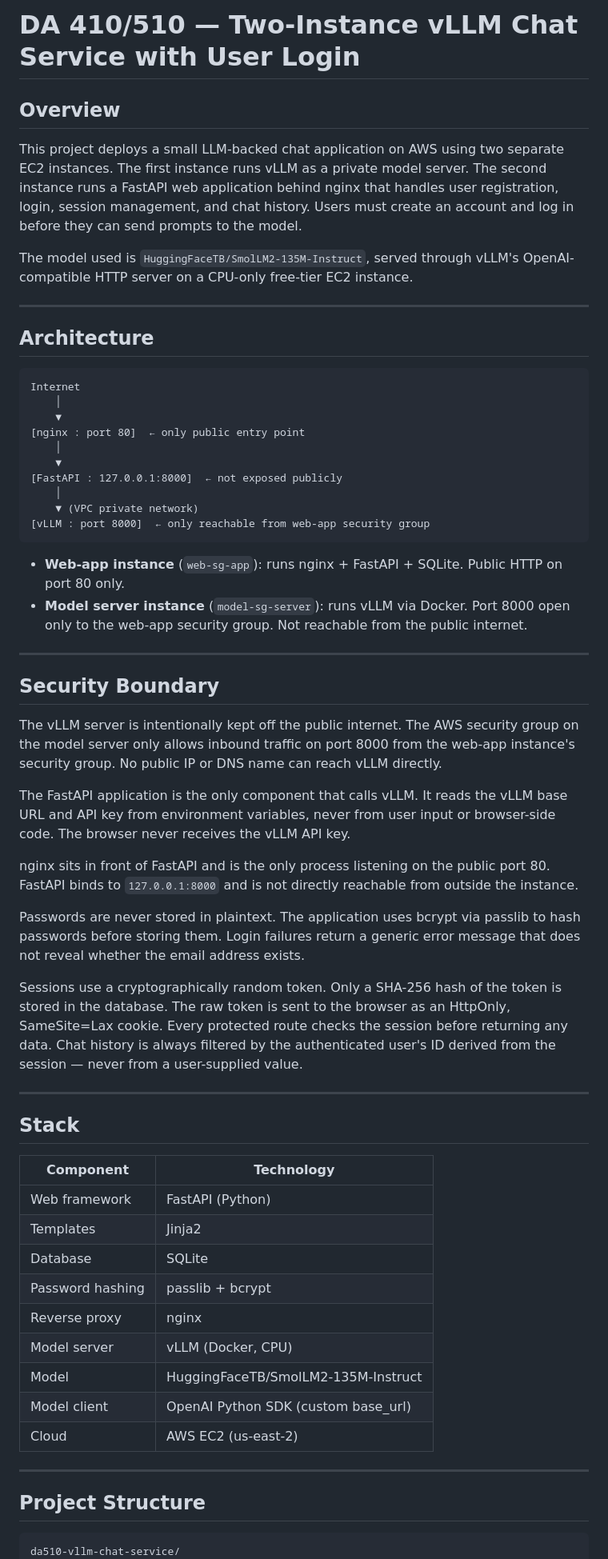
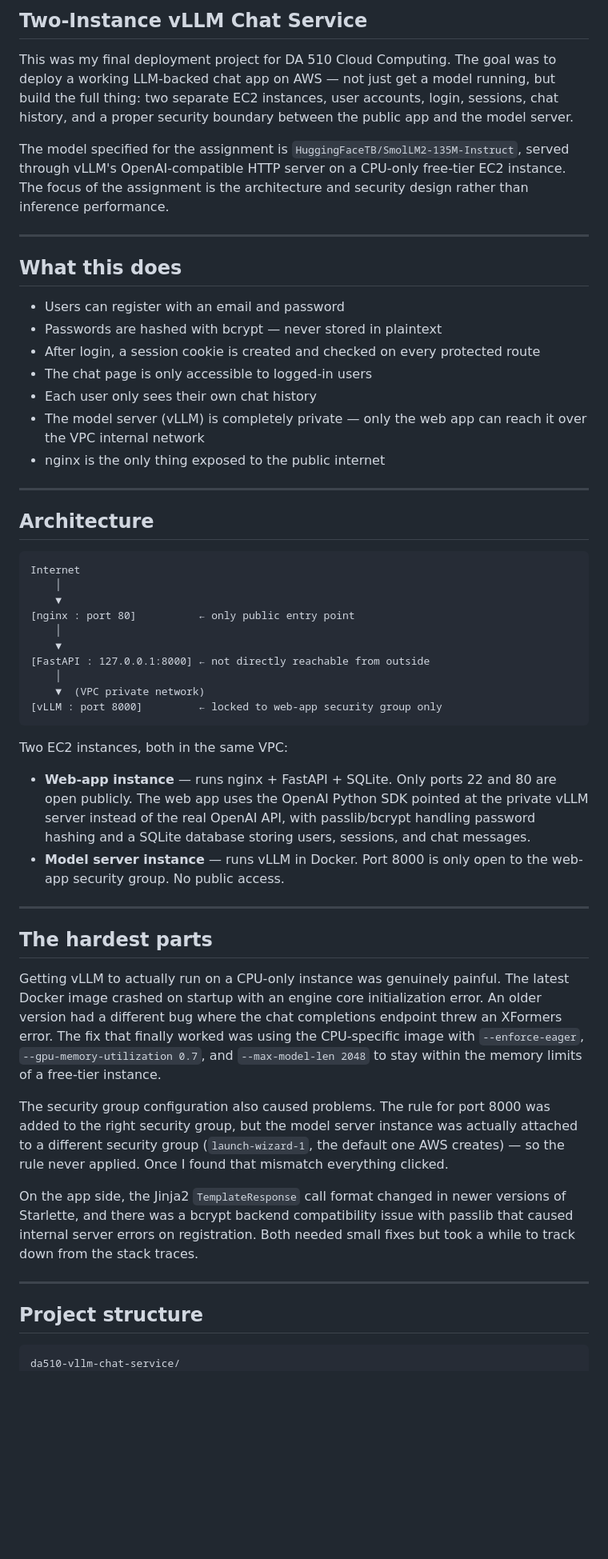
Before and after one commit to gonzalezriano/-vLLM-Chat-Service-, a Markdown page: README.md, the part around one of its changes. Shown at 80% size. GitHub-like rendering; blank space fills up the shorter version.

Commit message:
Revise README with project details and structure
Updated project overview, added details on architecture, security, and deployment steps.

````diff
--- a/README.md
+++ b/README.md
@@ -1,10 +1,20 @@
-# DA 410/510 — Two-Instance vLLM Chat Service with User Login
+## Two-Instance vLLM Chat Service
 
-## Overview
+This was my final deployment project for DA 510 Cloud Computing. The goal was to deploy a working LLM-backed chat app on AWS — not just get a model running, but build the full thing: two separate EC2 instances, user accounts, login, sessions, chat history, and a proper security boundary between the public app and the model server.
 
-This project deploys a small LLM-backed chat application on AWS using two separate EC2 instances. The first instance runs vLLM as a private model server. The second instance runs a FastAPI web application behind nginx that handles user registration, login, session management, and chat history. Users must create an account and log in before they can send prompts to the model.
+The model specified for the assignment is `HuggingFaceTB/SmolLM2-135M-Instruct`, served through vLLM's OpenAI-compatible HTTP server on a CPU-only free-tier EC2 instance. The focus of the assignment is the architecture and security design rather than inference performance.
 
-The model used is `HuggingFaceTB/SmolLM2-135M-Instruct`, served through vLLM's OpenAI-compatible HTTP server on a CPU-only free-tier EC2 instance.
+---
+
+## What this does
+
+- Users can register with an email and password
+- Passwords are hashed with bcrypt — never stored in plaintext
+- After login, a session cookie is created and checked on every protected route
+- The chat page is only accessible to logged-in users
+- Each user only sees their own chat history
+- The model server (vLLM) is completely private — only the web app can reach it over the VPC internal network
+- nginx is the only thing exposed to the public internet
 
 ---
 
@@ -14,51 +24,33 @@ The model used is `HuggingFaceTB/SmolLM2-135M-Instruct`, served through vLLM's O
 Internet
     │
     ▼
-[nginx : port 80]  ← only public entry point
+[nginx : port 80]          ← only public entry point
     │
     ▼
-[FastAPI : 127.0.0.1:8000]  ← not exposed publicly
+[FastAPI : 127.0.0.1:8000] ← not directly reachable from outside
     │
-    ▼ (VPC private network)
-[vLLM : port 8000]  ← only reachable from web-app security group
+    ▼  (VPC private network)
+[vLLM : port 8000]         ← locked to web-app security group only
 ```
 
-- **Web-app instance** (`web-sg-app`): runs nginx + FastAPI + SQLite. Public HTTP on port 80 only.
-- **Model server instance** (`model-sg-server`): runs vLLM via Docker. Port 8000 open only to the web-app security group. Not reachable from the public internet.
+Two EC2 instances, both in the same VPC:
+
+- **Web-app instance** — runs nginx + FastAPI + SQLite. Only ports 22 and 80 are open publicly. The web app uses the OpenAI Python SDK pointed at the private vLLM server instead of the real OpenAI API, with passlib/bcrypt handling password hashing and a SQLite database storing users, sessions, and chat messages.
+- **Model server instance** — runs vLLM in Docker. Port 8000 is only open to the web-app security group. No public access.
 
 ---
 
-## Security Boundary
+## The hardest parts
 
-The vLLM server is intentionally kept off the public internet. The AWS security group on the model server only allows inbound traffic on port 8000 from the web-app instance's security group. No public IP or DNS name can reach vLLM directly.
+Getting vLLM to actually run on a CPU-only instance was genuinely painful. The latest Docker image crashed on startup with an engine core initialization error. An older version had a different bug where the chat completions endpoint threw an XFormers error. The fix that finally worked was using the CPU-specific image with `--enforce-eager`, `--gpu-memory-utilization 0.7`, and `--max-model-len 2048` to stay within the memory limits of a free-tier instance.
 
-The FastAPI application is the only component that calls vLLM. It reads the vLLM base URL and API key from environment variables, never from user input or browser-side code. The browser never receives the vLLM API key.
+The security group configuration also caused problems. The rule for port 8000 was added to the right security group, but the model server instance was actually attached to a different security group (`launch-wizard-1`, the default one AWS creates) — so the rule never applied. Once I found that mismatch everything clicked.
 
-nginx sits in front of FastAPI and is the only process listening on the public port 80. FastAPI binds to `127.0.0.1:8000` and is not directly reachable from outside the instance.
-
-Passwords are never stored in plaintext. The application uses bcrypt via passlib to hash passwords before storing them. Login failures return a generic error message that does not reveal whether the email address exists.
-
-Sessions use a cryptographically random token. Only a SHA-256 hash of the token is stored in the database. The raw token is sent to the browser as an HttpOnly, SameSite=Lax cookie. Every protected route checks the session before returning any data. Chat history is always filtered by the authenticated user's ID derived from the session — never from a user-supplied value.
+On the app side, the Jinja2 `TemplateResponse` call format changed in newer versions of Starlette, and there was a bcrypt backend compatibility issue with passlib that caused internal server errors on registration. Both needed small fixes but took a while to track down from the stack traces.
 
 ---
 
-## Stack
-
-| Component | Technology |
-|---|---|
-| Web framework | FastAPI (Python) |
-| Templates | Jinja2 |
-| Database | SQLite |
-| Password hashing | passlib + bcrypt |
-| Reverse proxy | nginx |
-| Model server | vLLM (Docker, CPU) |
-| Model | HuggingFaceTB/SmolLM2-135M-Instruct |
-| Model client | OpenAI Python SDK (custom base_url) |
-| Cloud | AWS EC2 (us-east-2) |
-
----
-
-## Project Structure
+## Project structure
 
 ```
 da510-vllm-chat-service/
````
Also changed, not shown: other parts of README.md (+45 -45 lines).
